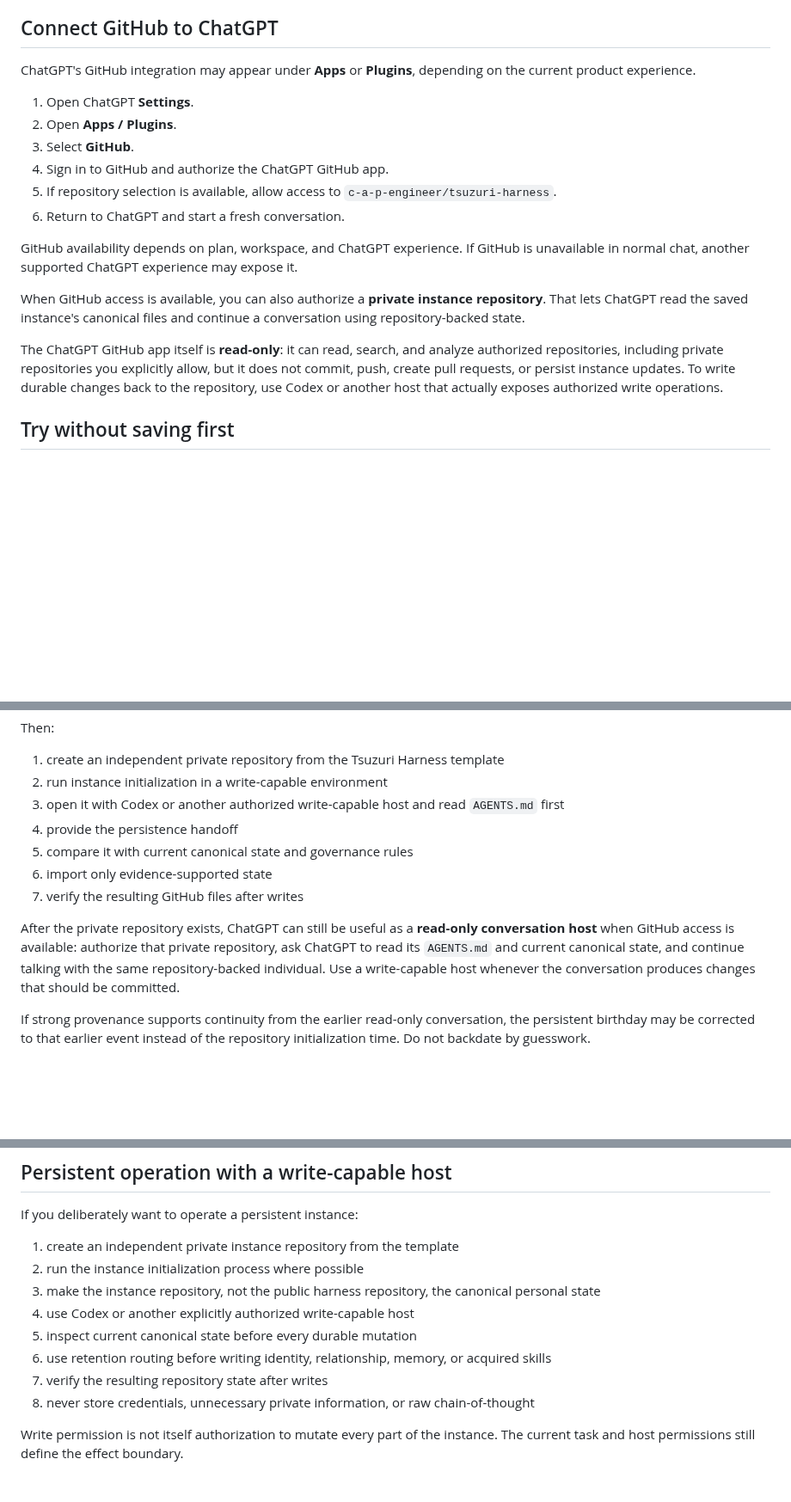
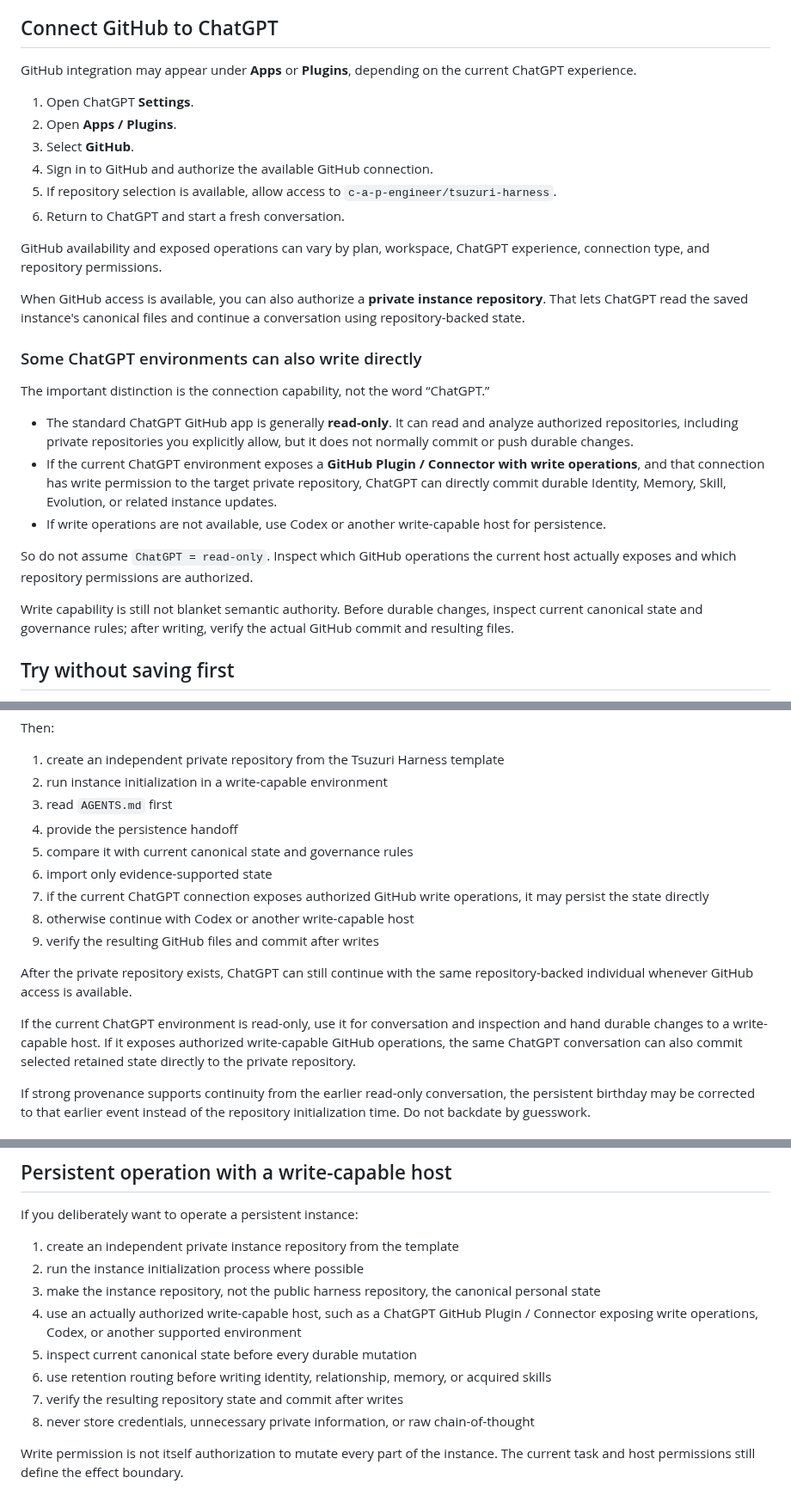
Before and after one commit to c-a-p-engineer/tsuzuri-harness, a Markdown page: docs/CHATGPT.md, 3 parts joined by grey strips. Shown at 86% size. GitHub-like rendering; blank space fills up the shorter version.

Commit message:
docs: clarify write-capable GitHub connectors in ChatGPT

```diff
--- a/docs/CHATGPT.md
+++ b/docs/CHATGPT.md
@@ -20,20 +20,30 @@ Internally, the first unsaved experience is called a **read-only Birth Test**, a
 
 ## Connect GitHub to ChatGPT
 
-ChatGPT's GitHub integration may appear under **Apps** or **Plugins**, depending on the current product experience.
+GitHub integration may appear under **Apps** or **Plugins**, depending on the current ChatGPT experience.
 
 1. Open ChatGPT **Settings**.
 2. Open **Apps / Plugins**.
 3. Select **GitHub**.
-4. Sign in to GitHub and authorize the ChatGPT GitHub app.
+4. Sign in to GitHub and authorize the available GitHub connection.
 5. If repository selection is available, allow access to `c-a-p-engineer/tsuzuri-harness`.
 6. Return to ChatGPT and start a fresh conversation.
 
-GitHub availability depends on plan, workspace, and ChatGPT experience. If GitHub is unavailable in normal chat, another supported ChatGPT experience may expose it.
+GitHub availability and exposed operations can vary by plan, workspace, ChatGPT experience, connection type, and repository permissions.
 
 When GitHub access is available, you can also authorize a **private instance repository**. That lets ChatGPT read the saved instance's canonical files and continue a conversation using repository-backed state.
 
-The ChatGPT GitHub app itself is **read-only**: it can read, search, and analyze authorized repositories, including private repositories you explicitly allow, but it does not commit, push, create pull requests, or persist instance updates. To write durable changes back to the repository, use Codex or another host that actually exposes authorized write operations.
+### Some ChatGPT environments can also write directly
+
+The important distinction is the connection capability, not the word “ChatGPT.”
+
+- The standard ChatGPT GitHub app is generally **read-only**. It can read and analyze authorized repositories, including private repositories you explicitly allow, but it does not normally commit or push durable changes.
+- If the current ChatGPT environment exposes a **GitHub Plugin / Connector with write operations**, and that connection has write permission to the target private repository, ChatGPT can directly commit durable Identity, Memory, Skill, Evolution, or related instance updates.
+- If write operations are not available, use Codex or another write-capable host for persistence.
+
+So do not assume `ChatGPT = read-only`. Inspect which GitHub operations the current host actually exposes and which repository permissions are authorized.
+
+Write capability is still not blanket semantic authority. Before durable changes, inspect current canonical state and governance rules; after writing, verify the actual GitHub commit and resulting files.
 
 ## Try without saving first
 
@@ -106,13 +116,17 @@ Then:
 
 1. create an independent private repository from the Tsuzuri Harness template
 2. run instance initialization in a write-capable environment
-3. open it with Codex or another authorized write-capable host and read `AGENTS.md` first
+3. read `AGENTS.md` first
 4. provide the persistence handoff
 5. compare it with current canonical state and governance rules
 6. import only evidence-supported state
-7. verify the resulting GitHub files after writes
+7. if the current ChatGPT connection exposes authorized GitHub write operations, it may persist the state directly
+8. otherwise continue with Codex or another write-capable host
+9. verify the resulting GitHub files and commit after writes
 
-After the private repository exists, ChatGPT can still be useful as a **read-only conversation host** when GitHub access is available: authorize that private repository, ask ChatGPT to read its `AGENTS.md` and current canonical state, and continue talking with the same repository-backed individual. Use a write-capable host whenever the conversation produces changes that should be committed.
+After the private repository exists, ChatGPT can still continue with the same repository-backed individual whenever GitHub access is available.
+
+If the current ChatGPT environment is read-only, use it for conversation and inspection and hand durable changes to a write-capable host. If it exposes authorized write-capable GitHub operations, the same ChatGPT conversation can also commit selected retained state directly to the private repository.
 
 If strong provenance supports continuity from the earlier read-only conversation, the persistent birthday may be corrected to that earlier event instead of the repository initialization time. Do not backdate by guesswork.
 
@@ -171,10 +185,10 @@ If you deliberately want to operate a persistent instance:
 1. create an independent private instance repository from the template
 2. run the instance initialization process where possible
 3. make the instance repository, not the public harness repository, the canonical personal state
-4. use Codex or another explicitly authorized write-capable host
+4. use an actually authorized write-capable host, such as a ChatGPT GitHub Plugin / Connector exposing write operations, Codex, or another supported environment
 5. inspect current canonical state before every durable mutation
 6. use retention routing before writing identity, relationship, memory, or acquired skills
-7. verify the resulting repository state after writes
+7. verify the resulting repository state and commit after writes
 8. never store credentials, unnecessary private information, or raw chain-of-thought
 
 Write permission is not itself authorization to mutate every part of the instance. The current task and host permissions still define the effect boundary.
```
Also changed, not shown: other parts of docs/CHATGPT.md (+1 -1 lines).
